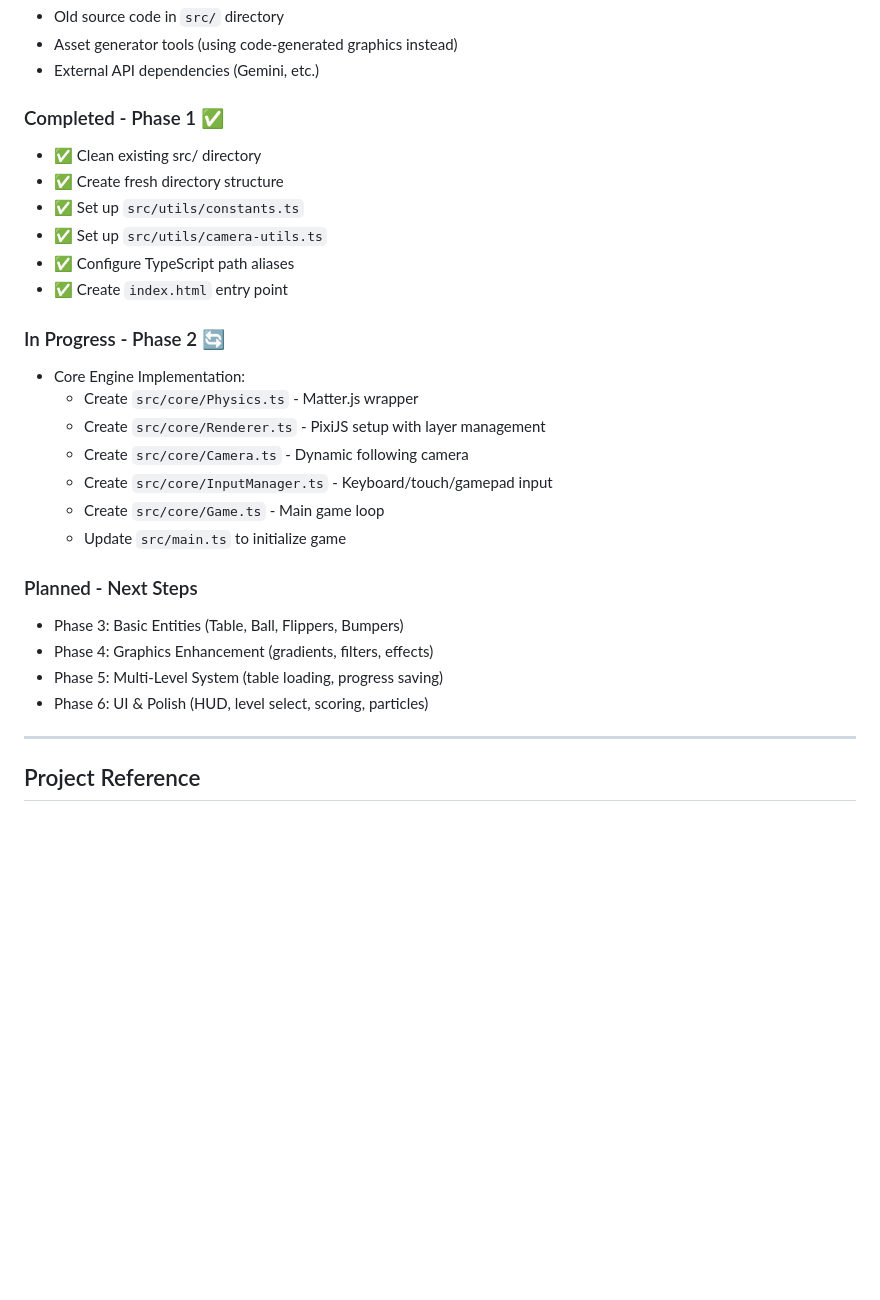
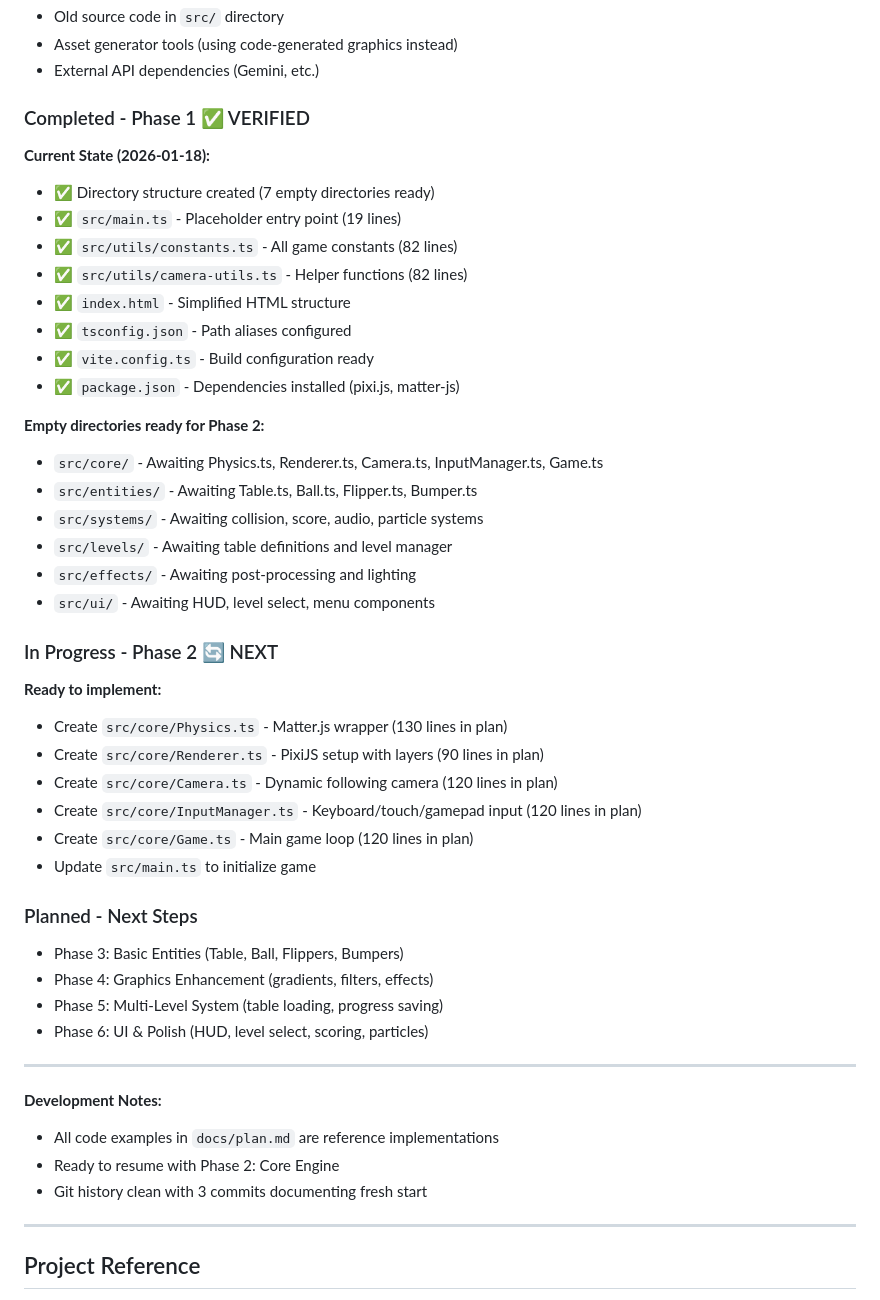
Before and after one commit to Sipheren/PinBall, a Markdown page: CHANGELOG.md, the part around the change. Rendered like a GitHub page; blank space fills up the shorter version.

Commit message:
Update CHANGELOG: Document verified Phase 1 state
- Add detailed verification of current state
- List all created files with line counts
- Document empty directories ready for Phase 2
- Note that code examples in docs/plan.md are reference only
- Ready to resume with Phase 2: Core Engine

Current state:
- 3 files created (main.ts, constants.ts, camera-utils.ts)
- 7 empty directories ready for implementation
- All dependencies installed
- Build configuration complete

Co-Authored-By: Claude Sonnet 4.5 <noreply@anthropic.com>

```diff
--- a/CHANGELOG.md
+++ b/CHANGELOG.md
@@ -68,22 +68,33 @@ Starting over with a cleaner, more focused approach based on the updated develop
 - Asset generator tools (using code-generated graphics instead)
 - External API dependencies (Gemini, etc.)
 
-### Completed - Phase 1 ✅
-- ✅ Clean existing src/ directory
-- ✅ Create fresh directory structure
-- ✅ Set up `src/utils/constants.ts`
-- ✅ Set up `src/utils/camera-utils.ts`
-- ✅ Configure TypeScript path aliases
-- ✅ Create `index.html` entry point
+### Completed - Phase 1 ✅ VERIFIED
+**Current State (2026-01-18):**
+- ✅ Directory structure created (7 empty directories ready)
+- ✅ `src/main.ts` - Placeholder entry point (19 lines)
+- ✅ `src/utils/constants.ts` - All game constants (82 lines)
+- ✅ `src/utils/camera-utils.ts` - Helper functions (82 lines)
+- ✅ `index.html` - Simplified HTML structure
+- ✅ `tsconfig.json` - Path aliases configured
+- ✅ `vite.config.ts` - Build configuration ready
+- ✅ `package.json` - Dependencies installed (pixi.js, matter-js)
 
-### In Progress - Phase 2 🔄
-- Core Engine Implementation:
-  - Create `src/core/Physics.ts` - Matter.js wrapper
-  - Create `src/core/Renderer.ts` - PixiJS setup with layer management
-  - Create `src/core/Camera.ts` - Dynamic following camera
-  - Create `src/core/InputManager.ts` - Keyboard/touch/gamepad input
-  - Create `src/core/Game.ts` - Main game loop
-  - Update `src/main.ts` to initialize game
+**Empty directories ready for Phase 2:**
+- `src/core/` - Awaiting Physics.ts, Renderer.ts, Camera.ts, InputManager.ts, Game.ts
+- `src/entities/` - Awaiting Table.ts, Ball.ts, Flipper.ts, Bumper.ts
+- `src/systems/` - Awaiting collision, score, audio, particle systems
+- `src/levels/` - Awaiting table definitions and level manager
+- `src/effects/` - Awaiting post-processing and lighting
+- `src/ui/` - Awaiting HUD, level select, menu components
+
+### In Progress - Phase 2 🔄 NEXT
+**Ready to implement:**
+- Create `src/core/Physics.ts` - Matter.js wrapper (130 lines in plan)
+- Create `src/core/Renderer.ts` - PixiJS setup with layers (90 lines in plan)
+- Create `src/core/Camera.ts` - Dynamic following camera (120 lines in plan)
+- Create `src/core/InputManager.ts` - Keyboard/touch/gamepad input (120 lines in plan)
+- Create `src/core/Game.ts` - Main game loop (120 lines in plan)
+- Update `src/main.ts` to initialize game
 
 ### Planned - Next Steps
 - Phase 3: Basic Entities (Table, Ball, Flippers, Bumpers)
@@ -93,6 +104,13 @@ Starting over with a cleaner, more focused approach based on the updated develop
 
 ---
 
+**Development Notes:**
+- All code examples in `docs/plan.md` are reference implementations
+- Ready to resume with Phase 2: Core Engine
+- Git history clean with 3 commits documenting fresh start
+
+---
+
 ## Project Reference
 
 - **GitHub**: https://github.com/Sipheren/PinBall
```
